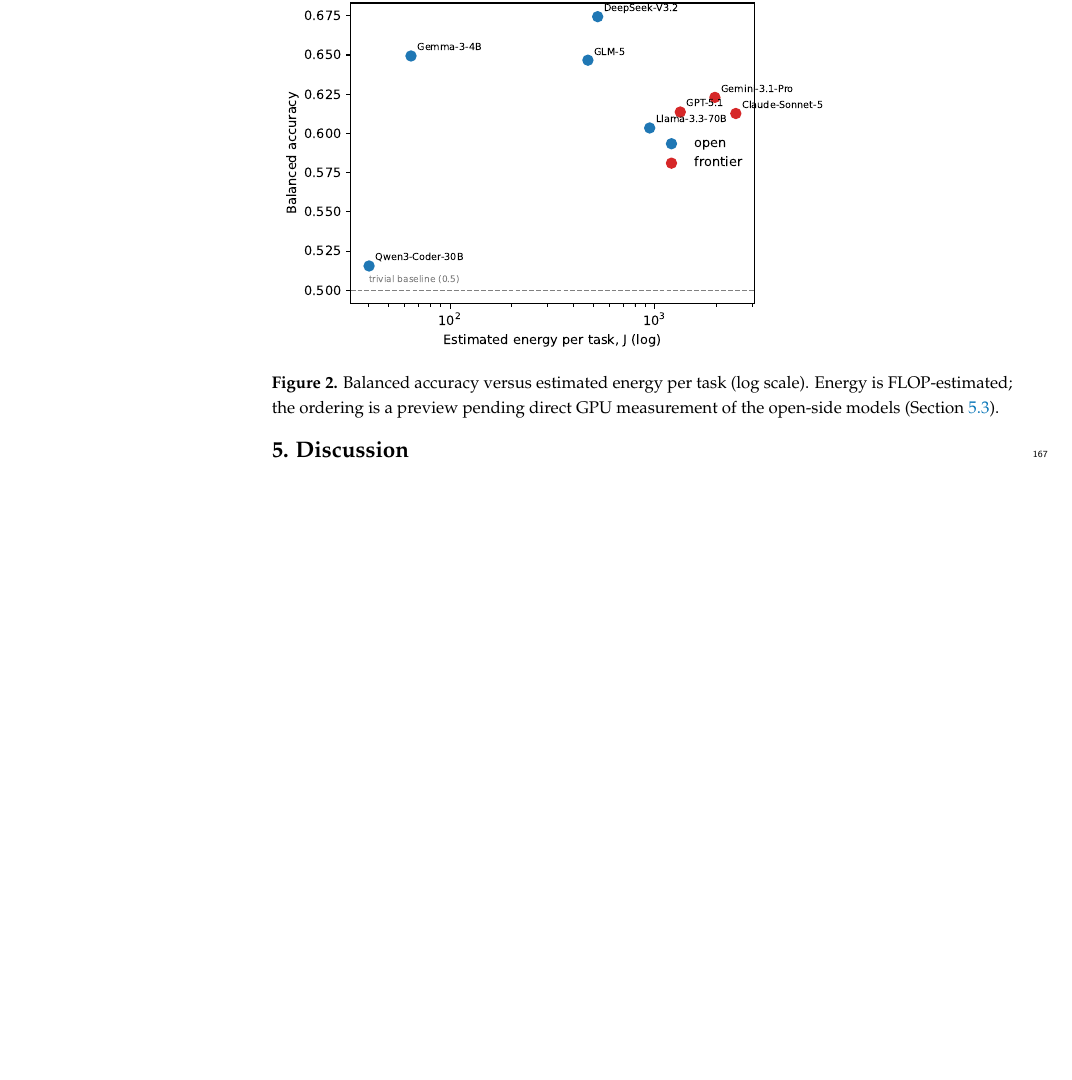
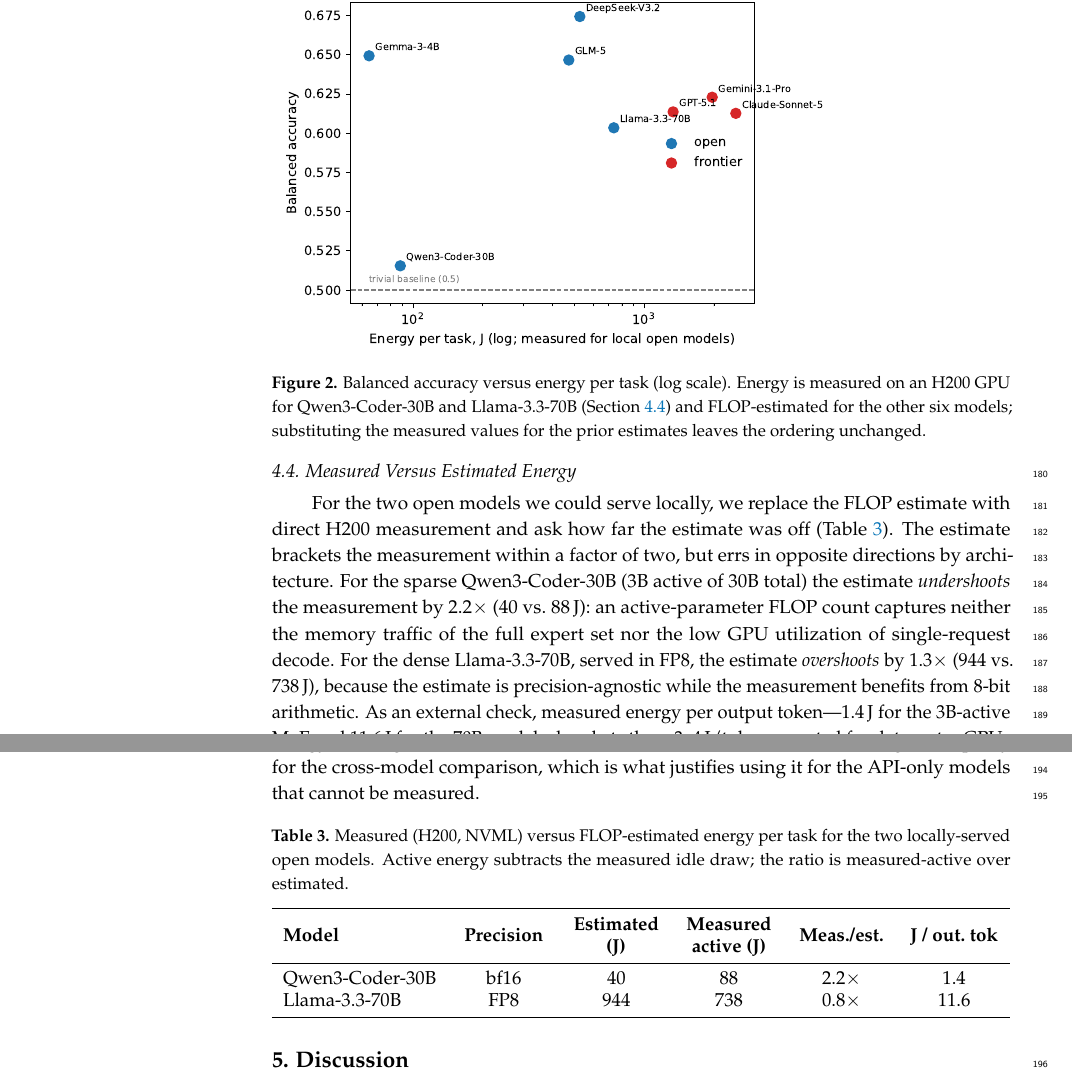
Before and after one commit to patrickdeininger/energytest, a LaTeX paper (main.tex): part of page 6 of 8 before the commit and two parts of pages 6 and 7 of 9 after it, the two joined at a grey line, cut so that both start at the same text, the shorter picture padded with empty space. Compiled offline with pdfLaTeX.

Commit message:
paper: fold in measured H200 energy for Qwen + Llama; add validation subsection
The RunPod measured-energy pass is back (Qwen3-Coder-30B bf16, Llama-3.3-70B FP8,
N=300, 100% parse). Fold the measurements into the manuscript:

- Results table: Qwen 40->88 J, Llama 944->738 J, both marked measured (dagger);
  energy column now mixes measured/estimated (unbolded, caption explains).
- New "Measured vs. estimated energy" subsection + table: the FLOP estimate brackets
  the measurement within ~2x but errs by architecture -- undershoots the sparse MoE
  2.2x (memory traffic + low single-request utilization), overshoots the FP8 dense
  70B 0.8x (estimate is precision-agnostic). J/output-token (1.4, 11.6) brackets the
  Samsi ~3-4 J/tok anchor and scales with size. No efficiency ranking changes ->
  the estimate is an order-of-magnitude-faithful proxy, justifying its use for the
  unmeasurable API models.
- Methods: describe the NVML/H200 protocol (concurrency 1, active=gross-idle),
  precisions, and why Gemma/DeepSeek/GLM stay estimated (local-serving limits).
- Abstract/intro/limitations/conclusions updated; energy figure regenerated with
  measured points (ordering unchanged); test count 63->75. Compiles clean (9 pp).

Co-Authored-By: Claude Opus 4.8 (1M context) <noreply@anthropic.com>

```diff
--- a/main.tex
+++ b/main.tex
@@ -32,7 +32,7 @@
 
 \corres{Correspondence: e-mail@e-mail.com}
 
-\abstract{(1) Background: Large language models (LLMs) are increasingly applied to software vulnerability detection, yet evaluations overwhelmingly report accuracy while ignoring the monetary and environmental cost of inference, and they under-represent openly available (open-weight) models relative to proprietary frontier systems. (2) Methods: We benchmark eight contemporary LLMs---three frontier (Claude Sonnet~5, GPT-5.1, Gemini~3.1~Pro) and five open-weight (DeepSeek-V3.2, GLM-5, Llama-3.3-70B, Qwen3-Coder-30B, Gemma-3-4B)---on a stratified 1549-function subset of the label-clean PrimeVul dataset, treating cost-per-task, latency, and energy as first-class evaluation axes alongside detection quality. Energy is estimated with a transparent FLOP-based model; monetary cost and latency are measured directly. (3) Results: On this imbalanced benchmark no model beats a trivial always-safe baseline on raw accuracy, so we evaluate with balanced accuracy. The three highest-quality models are all open-weight (DeepSeek-V3.2 0.674, Gemma-3-4B 0.649, GLM-5 0.647), each significantly exceeding all three frontier models (0.61--0.62; McNemar $p<10^{-5}$). A 4-billion-parameter open model matched or exceeded frontier quality at roughly one-hundredth the monetary cost and one-fortieth the estimated energy per task, and the open-weight models occupy the quality--efficiency Pareto frontier; absolute quality is modest for all models. (4) Conclusions: For this task, detection quality and efficiency point the same way---toward small open-weight models---with direct implications for on-premises security tooling and its carbon footprint.}
+\abstract{(1) Background: Large language models (LLMs) are increasingly applied to software vulnerability detection, yet evaluations overwhelmingly report accuracy while ignoring the monetary and environmental cost of inference, and they under-represent openly available (open-weight) models relative to proprietary frontier systems. (2) Methods: We benchmark eight contemporary LLMs---three frontier (Claude Sonnet~5, GPT-5.1, Gemini~3.1~Pro) and five open-weight (DeepSeek-V3.2, GLM-5, Llama-3.3-70B, Qwen3-Coder-30B, Gemma-3-4B)---on a stratified 1549-function subset of the label-clean PrimeVul dataset, treating cost-per-task, latency, and energy as first-class evaluation axes alongside detection quality. Monetary cost and latency are measured directly; energy is estimated with a transparent FLOP-based model for the API-served models and measured directly on a controlled GPU for the two locally-servable open models. (3) Results: On this imbalanced benchmark no model beats a trivial always-safe baseline on raw accuracy, so we evaluate with balanced accuracy. The three highest-quality models are all open-weight (DeepSeek-V3.2 0.674, Gemma-3-4B 0.649, GLM-5 0.647), each significantly exceeding all three frontier models (0.61--0.62; McNemar $p<10^{-5}$). A 4-billion-parameter open model matched or exceeded frontier quality at roughly one-hundredth the monetary cost and one-fortieth the estimated energy per task, and the open-weight models occupy the quality--efficiency Pareto frontier; absolute quality is modest for all models. Direct on-GPU measurement of two open models confirms the FLOP estimate is faithful to within a factor of two and leaves the efficiency ordering intact. (4) Conclusions: For this task, detection quality and efficiency point the same way---toward small open-weight models---with direct implications for on-premises security tooling and its carbon footprint.}
 
 \keyword{large language models; vulnerability detection; software security; benchmarking; energy efficiency; open-weight models; inference cost; green AI}
 
@@ -144,8 +144,23 @@
 
 \begin{figure}[H]
 \includegraphics[width=10.5cm]{figures/pareto_balacc_energy}
-\caption{Balanced accuracy versus estimated energy per task (log scale). Energy is FLOP-estimated; the ordering is a preview pending direct GPU measurement of the open-side models (Section~\ref{sec:limits}).\label{fig:pareto-energy}}
+\caption{Balanced accuracy versus energy per task (log scale). Energy is measured on an H200 GPU for Qwen3-Coder-30B and Llama-3.3-70B (Section~\ref{sec:energy-validation}) and FLOP-estimated for the other six models; substituting the measured values for the prior estimates leaves the ordering unchanged.\label{fig:pareto-energy}}
 \end{figure}
+
+\subsection{Measured Versus Estimated Energy}\label{sec:energy-validation}
+For the two open models we could serve locally, we replace the FLOP estimate with direct H200 measurement and ask how far the estimate was off (Table~\ref{tab:energy-validation}). The estimate brackets the measurement within a factor of two, but errs in opposite directions by architecture. For the sparse Qwen3-Coder-30B (3B active of 30B total) the estimate \emph{undershoots} the measurement by $2.2\times$ (40 vs.\ 88\,J): an active-parameter FLOP count captures neither the memory traffic of the full expert set nor the low GPU utilization of single-request decode. For the dense Llama-3.3-70B, served in FP8, the estimate \emph{overshoots} by $1.3\times$ (944 vs.\ 738\,J), because the estimate is precision-agnostic while the measurement benefits from 8-bit arithmetic. As an external check, measured energy per output token---$1.4$\,J for the 3B-active MoE and $11.6$\,J for the 70B model---brackets the $\sim$3--4\,J/token reported for datacenter GPUs by Samsi et al.~\citep{samsi} and scales with model size as expected. Crucially, the measured values move both models only within their order of magnitude and change no ranking on the energy axis (Figure~\ref{fig:pareto-energy}); the FLOP estimate is therefore a faithful order-of-magnitude proxy for the cross-model comparison, which is what justifies using it for the API-only models that cannot be measured.
+
+\begin{table}[H]
+\caption{Measured (H200, NVML) versus FLOP-estimated energy per task for the two locally-served open models. Active energy subtracts the measured idle draw; the ratio is measured-active over estimated.\label{tab:energy-validation}}
+\begin{tabularx}{\textwidth}{lCCCCC}
+\toprule
+\textbf{Model} & \textbf{Precision} & \textbf{Estimated (J)} & \textbf{Measured active (J)} & \textbf{Meas./est.} & \textbf{J / out.\ tok}\\
+\midrule
+Qwen3-Coder-30B & bf16 & 40 & 88 & $2.2\times$ & 1.4\\
+Llama-3.3-70B & FP8 & 944 & 738 & $0.8\times$ & 11.6\\
+\bottomrule
+\end{tabularx}
+\end{table}
 
 \section{Discussion}\label{sec:discussion}
 
```
Also changed, not shown: figures/pareto_balacc_energy.pdf, figures/pareto_balacc_energy.png, main.pdf, main.tex (26 more changed lines).
